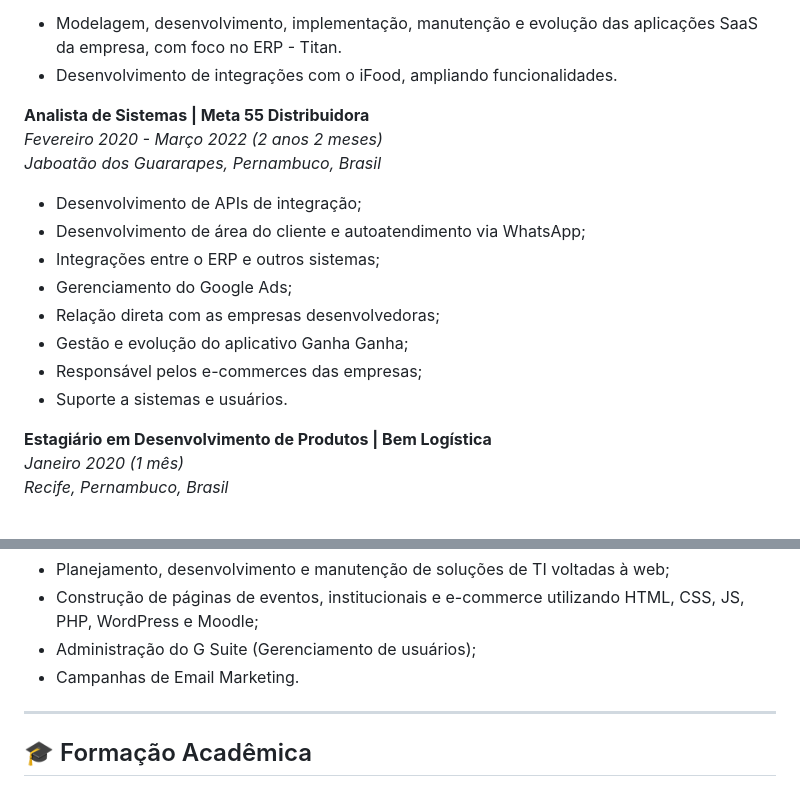
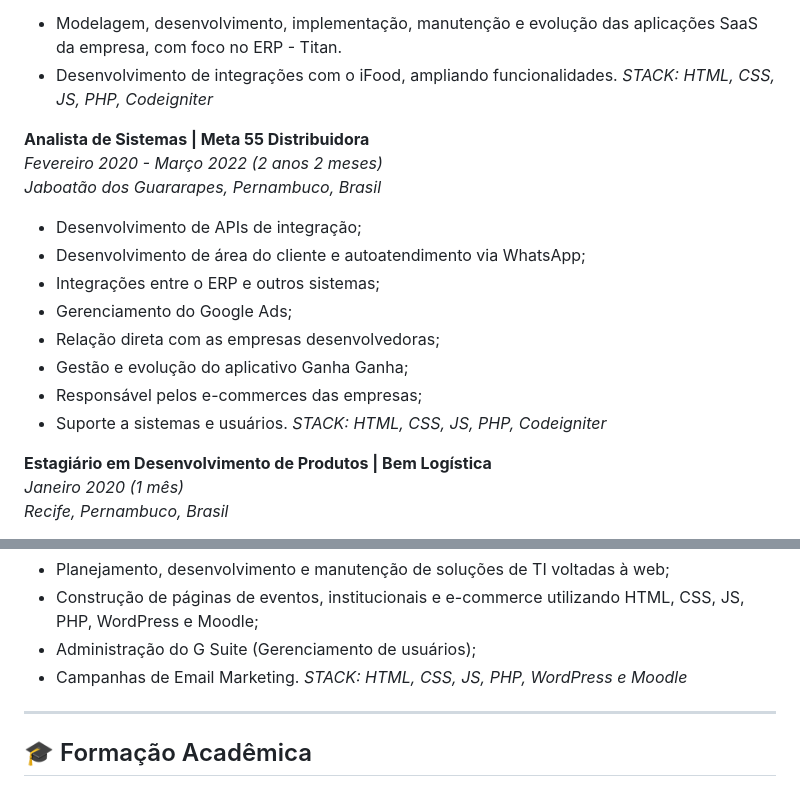
Before and after one commit to SamuelvLopes/SamuelvLopes, a Markdown page: README.md, 2 parts joined by grey strips. Rendered like a GitHub page.

Commit message:
Update README with technology stack details
Added technology stack information for various roles.

```diff
--- a/README.md
+++ b/README.md
@@ -43,6 +43,7 @@ _Remota, Barueri, São Paulo, Brasil_
 
 - Modelagem, desenvolvimento, implementação, manutenção e evolução das aplicações SaaS da empresa, com foco no ERP - Titan.
 - Desenvolvimento de integrações com o iFood, ampliando funcionalidades.
+_STACK: HTML, CSS, JS, PHP, Codeigniter_
 
 **Analista de Sistemas | Meta 55 Distribuidora**
 *Fevereiro 2020 - Março 2022 (2 anos 2 meses)*
@@ -56,6 +57,7 @@ _Jaboatão dos Guararapes, Pernambuco, Brasil_
 - Gestão e evolução do aplicativo Ganha Ganha;
 - Responsável pelos e-commerces das empresas;
 - Suporte a sistemas e usuários.
+_STACK: HTML, CSS, JS, PHP, Codeigniter_
 
 **Estagiário em Desenvolvimento de Produtos | Bem Logística**
 *Janeiro 2020 (1 mês)*
@@ -73,7 +75,7 @@ _Recife e Região, Brasil_
 - Construção de páginas de eventos, institucionais e e-commerce utilizando HTML, CSS, JS, PHP, WordPress e Moodle;
 - Administração do G Suite (Gerenciamento de usuários);
 - Campanhas de Email Marketing.
-
+_STACK: HTML, CSS, JS, PHP, WordPress e Moodle_
 
 ---
 
```
